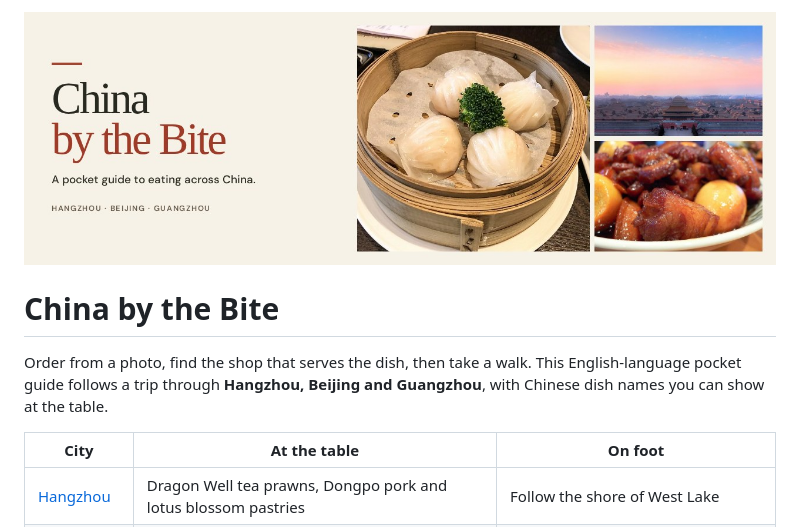
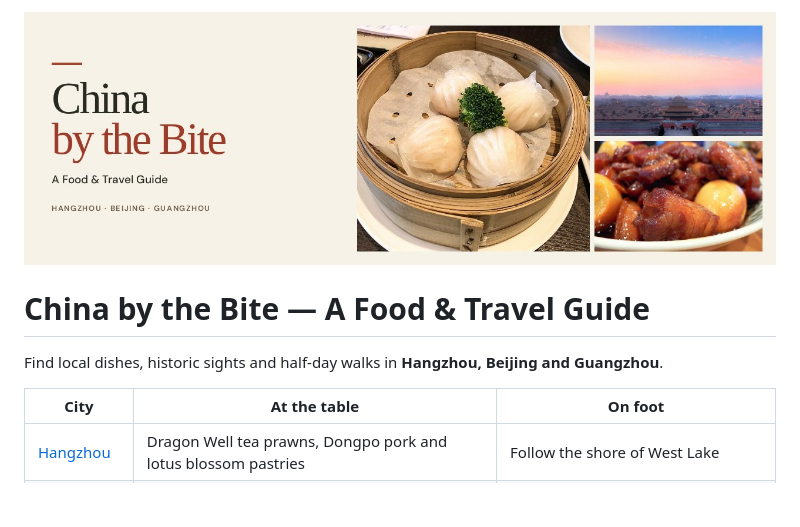
Before and after one commit to emmaok1/China-by-the-Bite, a Markdown page: README.md, the part around one of its changes. Drawn GitHub-style; pictures changed too: media/cover.jpg; blank space fills up the shorter version.

Commit message:
Identify the project as a food and travel guide on the cover and README

```diff
--- a/README.md
+++ b/README.md
@@ -3,8 +3,8 @@
 </p>
 
-# China by the Bite
+# China by the Bite — A Food & Travel Guide
 
-Order from a photo, find the shop that serves the dish, then take a walk. This English-language pocket guide follows a trip through **Hangzhou, Beijing and Guangzhou**, with Chinese dish names you can show at the table.
+Find local dishes, historic sights and half-day walks in **Hangzhou, Beijing and Guangzhou**.
 
 | City | At the table | On foot |
 | --- | --- | --- |
```
Also changed, not shown: other parts of README.md (+1 -1 lines).
